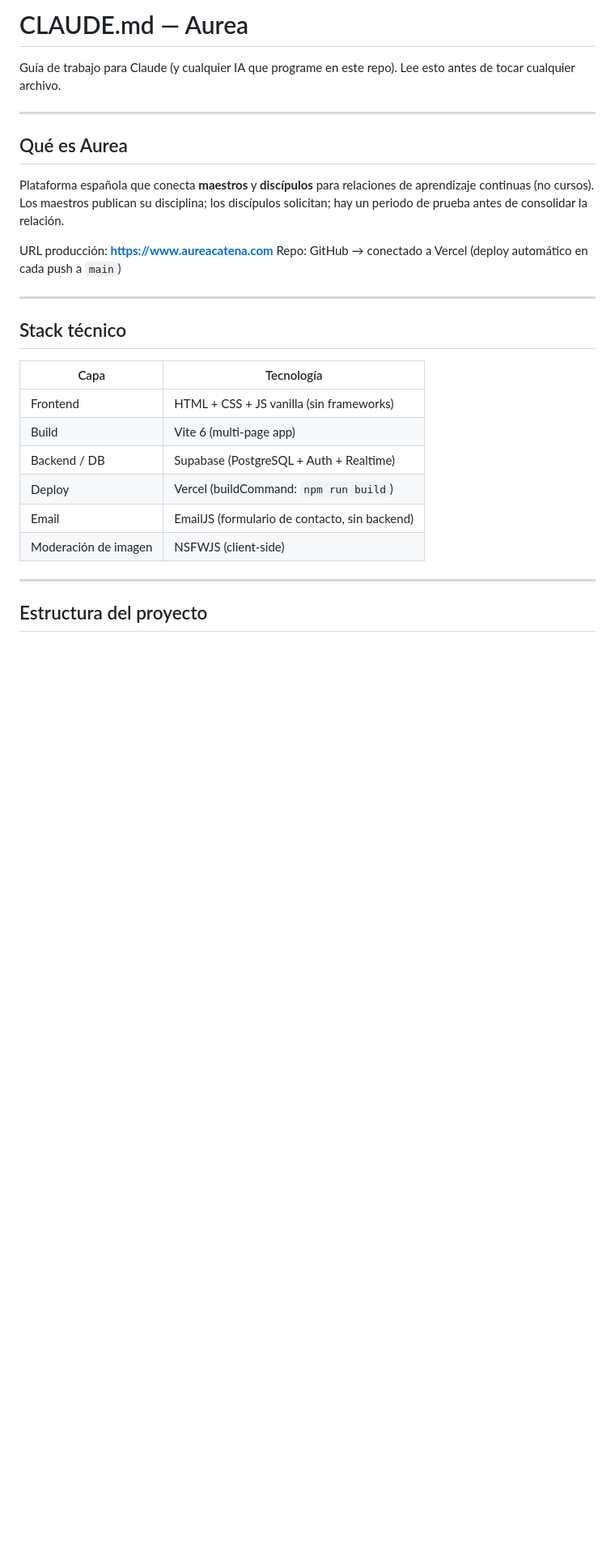
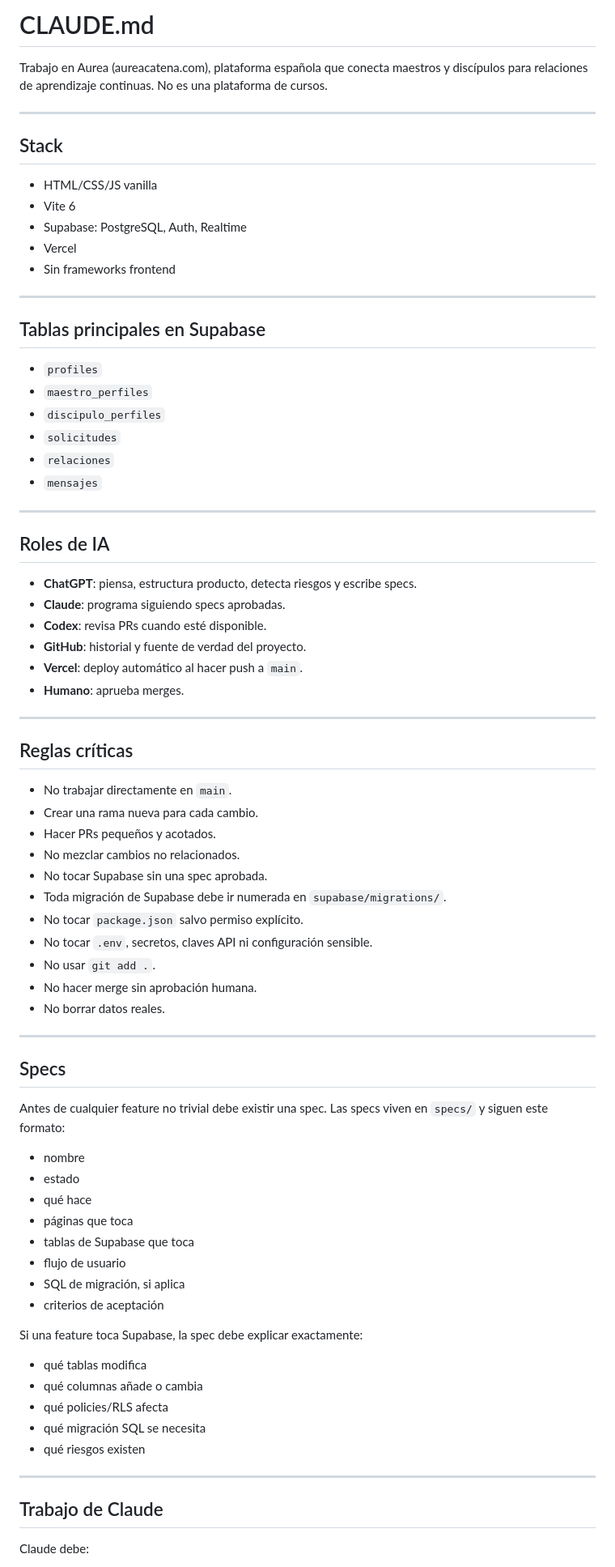
Before and after one commit to positfilms-hash/Aurea, a Markdown page: CLAUDE.md, the part around one of its changes. Shown at 81% size. GitHub-like rendering; blank space fills up the shorter version.

```diff
--- a/CLAUDE.md
+++ b/CLAUDE.md
@@ -1,30 +1,82 @@
-# CLAUDE.md — Aurea
+# CLAUDE.md
 
-Guía de trabajo para Claude (y cualquier IA que programe en este repo).
-Lee esto antes de tocar cualquier archivo.
+Trabajo en Aurea (aureacatena.com), plataforma española que conecta maestros y discípulos para relaciones de aprendizaje continuas. No es una plataforma de cursos.
 
 ---
 
-## Qué es Aurea
+## Stack
 
-Plataforma española que conecta **maestros** y **discípulos** para relaciones de aprendizaje continuas (no cursos). Los maestros publican su disciplina; los discípulos solicitan; hay un periodo de prueba antes de consolidar la relación.
-
-URL producción: **https://www.aureacatena.com**
-Repo: GitHub → conectado a Vercel (deploy automático en cada push a `main`)
+- HTML/CSS/JS vanilla
+- Vite 6
+- Supabase: PostgreSQL, Auth, Realtime
+- Vercel
+- Sin frameworks frontend
 
 ---
 
-## Stack técnico
+## Tablas principales en Supabase
 
-| Capa | Tecnología |
-|---|---|
-| Frontend | HTML + CSS + JS vanilla (sin frameworks) |
-| Build | Vite 6 (multi-page app) |
-| Backend / DB | Supabase (PostgreSQL + Auth + Realtime) |
-| Deploy | Vercel (buildCommand: `npm run build`) |
-| Email | EmailJS (formulario de contacto, sin backend) |
-| Moderación de imagen | NSFWJS (client-side) |
+- `profiles`
+- `maestro_perfiles`
+- `discipulo_perfiles`
+- `solicitudes`
+- `relaciones`
+- `mensajes`
 
 ---
 
-## Estructura del proyecto
+## Roles de IA
+
+- **ChatGPT**: piensa, estructura producto, detecta riesgos y escribe specs.
+- **Claude**: programa siguiendo specs aprobadas.
+- **Codex**: revisa PRs cuando esté disponible.
+- **GitHub**: historial y fuente de verdad del proyecto.
+- **Vercel**: deploy automático al hacer push a `main`.
+- **Humano**: aprueba merges.
+
+---
+
+## Reglas críticas
+
+- No trabajar directamente en `main`.
+- Crear una rama nueva para cada cambio.
+- Hacer PRs pequeños y acotados.
+- No mezclar cambios no relacionados.
+- No tocar Supabase sin una spec aprobada.
+- Toda migración de Supabase debe ir numerada en `supabase/migrations/`.
+- No tocar `package.json` salvo permiso explícito.
+- No tocar `.env`, secretos, claves API ni configuración sensible.
+- No usar `git add .`.
+- No hacer merge sin aprobación humana.
+- No borrar datos reales.
+
+---
+
+## Specs
+
+Antes de cualquier feature no trivial debe existir una spec.
+Las specs viven en `specs/` y siguen este formato:
+
+- nombre
+- estado
+- qué hace
+- páginas que toca
+- tablas de Supabase que toca
+- flujo de usuario
+- SQL de migración, si aplica
+- criterios de aceptación
+
+Si una feature toca Supabase, la spec debe explicar exactamente:
+
+- qué tablas modifica
+- qué columnas añade o cambia
+- qué policies/RLS afecta
+- qué migración SQL se necesita
+- qué riesgos existen
+
+---
+
+## Trabajo de Claude
+
+Claude debe:
+
```
Also changed, not shown: other parts of CLAUDE.md (+85 -146 lines).
